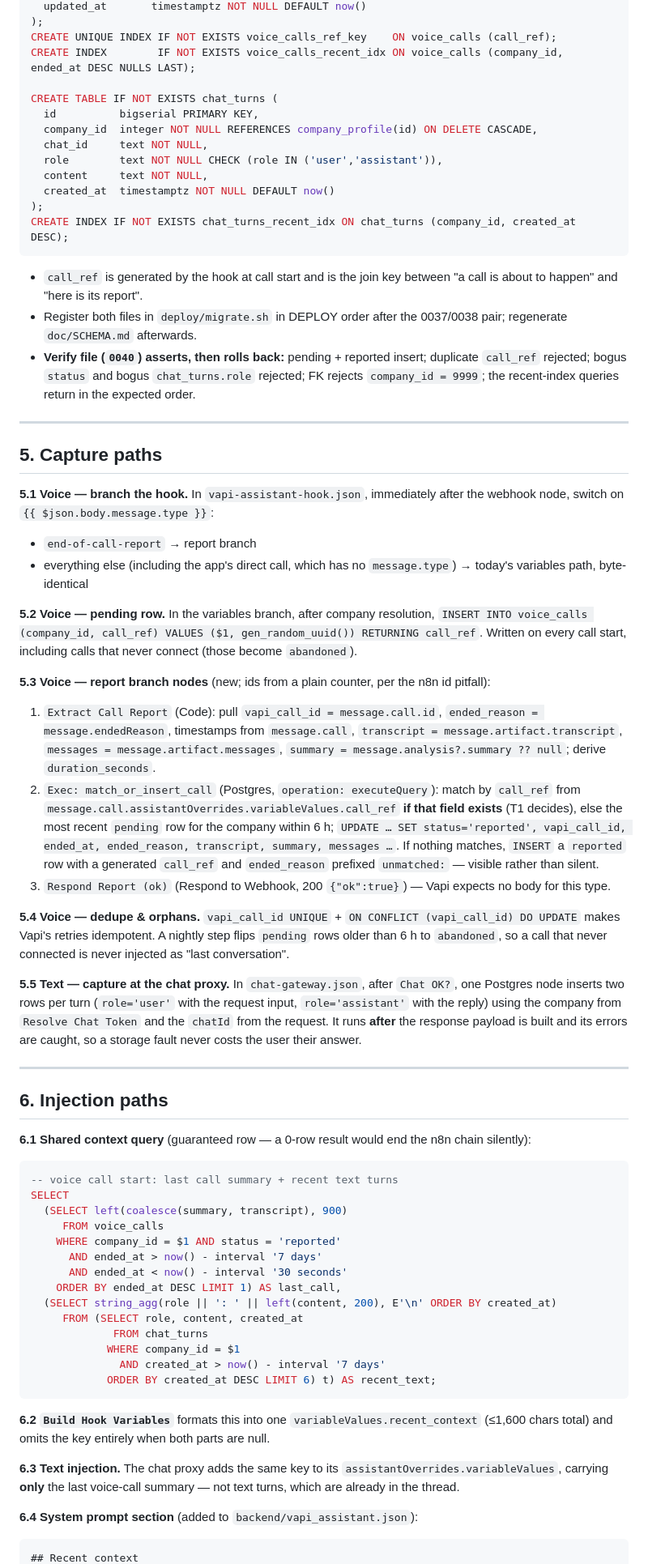
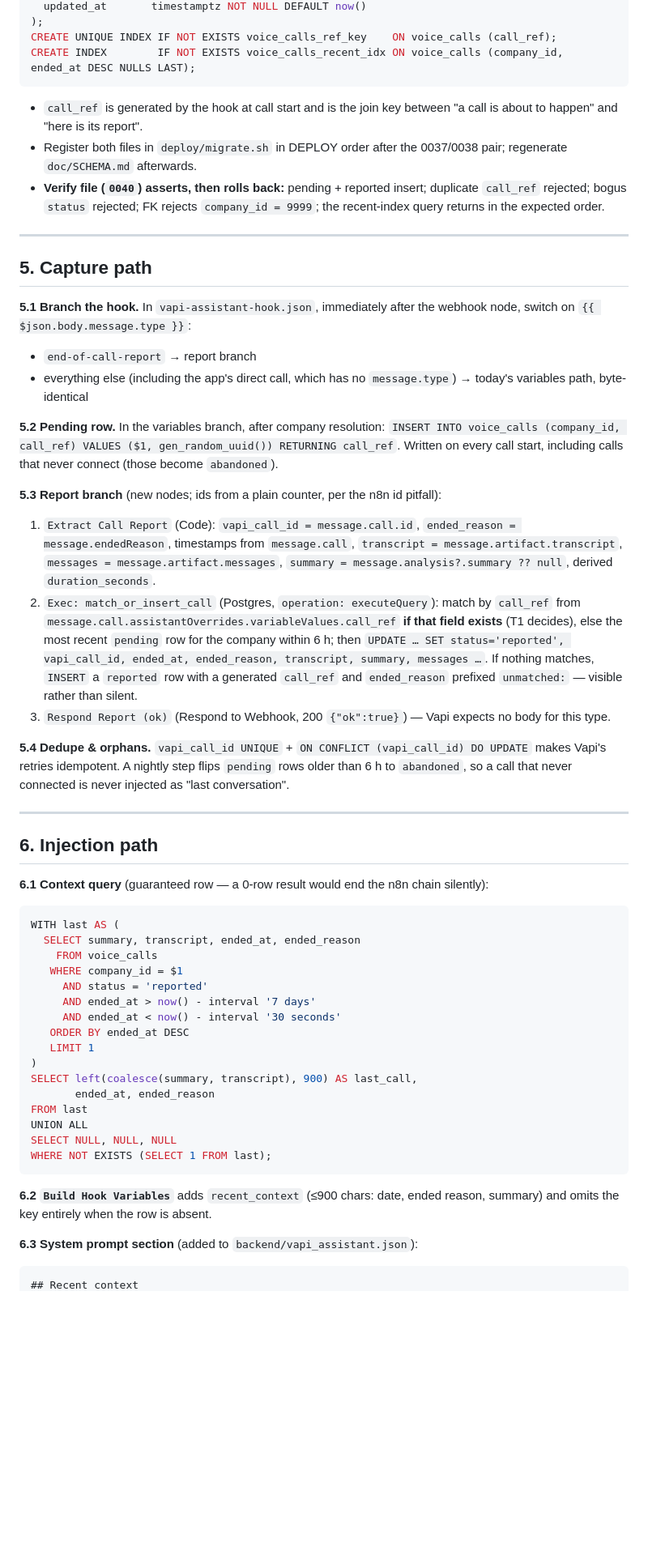
Before and after one commit to cocomong/personal-agent, a Markdown page: doc/VOICE_CONTEXT_DESIGN.md, the part around one of its changes. Shown at 81% size. GitHub-like rendering; blank space fills up the shorter version.

````diff
--- a/doc/VOICE_CONTEXT_DESIGN.md
+++ b/doc/VOICE_CONTEXT_DESIGN.md
@@ -91,70 +95,58 @@ CREATE TABLE IF NOT EXISTS voice_calls (
 );
 CREATE UNIQUE INDEX IF NOT EXISTS voice_calls_ref_key    ON voice_calls (call_ref);
 CREATE INDEX        IF NOT EXISTS voice_calls_recent_idx ON voice_calls (company_id, ended_at DESC NULLS LAST);
-
-CREATE TABLE IF NOT EXISTS chat_turns (
-  id          bigserial PRIMARY KEY,
-  company_id  integer NOT NULL REFERENCES company_profile(id) ON DELETE CASCADE,
-  chat_id     text NOT NULL,
-  role        text NOT NULL CHECK (role IN ('user','assistant')),
-  content     text NOT NULL,
-  created_at  timestamptz NOT NULL DEFAULT now()
-);
-CREATE INDEX IF NOT EXISTS chat_turns_recent_idx ON chat_turns (company_id, created_at DESC);
 ```
 
 - `call_ref` is generated by the hook at call start and is the join key between "a call is about to happen" and "here is its report".
 - Register both files in `deploy/migrate.sh` in DEPLOY order after the 0037/0038 pair; regenerate `doc/SCHEMA.md` afterwards.
-- **Verify file (`0040`) asserts, then rolls back:** pending + reported insert; duplicate `call_ref` rejected; bogus `status` and bogus `chat_turns.role` rejected; FK rejects `company_id = 9999`; the recent-index queries return in the expected order.
+- **Verify file (`0040`) asserts, then rolls back:** pending + reported insert; duplicate `call_ref` rejected; bogus `status` rejected; FK rejects `company_id = 9999`; the recent-index query returns in the expected order.
 
 ---
 
-## 5. Capture paths
+## 5. Capture path
 
-**5.1 Voice — branch the hook.** In `vapi-assistant-hook.json`, immediately after the webhook node, switch on `{{ $json.body.message.type }}`:
+**5.1 Branch the hook.** In `vapi-assistant-hook.json`, immediately after the webhook node, switch on `{{ $json.body.message.type }}`:
 - `end-of-call-report` → report branch
 - everything else (including the app's direct call, which has no `message.type`) → today's variables path, byte-identical
 
-**5.2 Voice — pending row.** In the variables branch, after company resolution, `INSERT INTO voice_calls (company_id, call_ref) VALUES ($1, gen_random_uuid()) RETURNING call_ref`. Written on every call start, including calls that never connect (those become `abandoned`).
+**5.2 Pending row.** In the variables branch, after company resolution: `INSERT INTO voice_calls (company_id, call_ref) VALUES ($1, gen_random_uuid()) RETURNING call_ref`. Written on every call start, including calls that never connect (those become `abandoned`).
 
-**5.3 Voice — report branch nodes** (new; ids from a plain counter, per the n8n id pitfall):
+**5.3 Report branch** (new nodes; ids from a plain counter, per the n8n id pitfall):
 
-1. `Extract Call Report` (Code): pull `vapi_call_id = message.call.id`, `ended_reason = message.endedReason`, timestamps from `message.call`, `transcript = message.artifact.transcript`, `messages = message.artifact.messages`, `summary = message.analysis?.summary ?? null`; derive `duration_seconds`.
-2. `Exec: match_or_insert_call` (Postgres, `operation: executeQuery`): match by `call_ref` from `message.call.assistantOverrides.variableValues.call_ref` **if that field exists** (T1 decides), else the most recent `pending` row for the company within 6 h; `UPDATE … SET status='reported', vapi_call_id, ended_at, ended_reason, transcript, summary, messages …`. If nothing matches, `INSERT` a `reported` row with a generated `call_ref` and `ended_reason` prefixed `unmatched:` — visible rather than silent.
+1. `Extract Call Report` (Code): `vapi_call_id = message.call.id`, `ended_reason = message.endedReason`, timestamps from `message.call`, `transcript = message.artifact.transcript`, `messages = message.artifact.messages`, `summary = message.analysis?.summary ?? null`, derived `duration_seconds`.
+2. `Exec: match_or_insert_call` (Postgres, `operation: executeQuery`): match by `call_ref` from `message.call.assistantOverrides.variableValues.call_ref` **if that field exists** (T1 decides), else the most recent `pending` row for the company within 6 h; then `UPDATE … SET status='reported', vapi_call_id, ended_at, ended_reason, transcript, summary, messages …`. If nothing matches, `INSERT` a `reported` row with a generated `call_ref` and `ended_reason` prefixed `unmatched:` — visible rather than silent.
 3. `Respond Report (ok)` (Respond to Webhook, 200 `{"ok":true}`) — Vapi expects no body for this type.
 
-**5.4 Voice — dedupe & orphans.** `vapi_call_id UNIQUE` + `ON CONFLICT (vapi_call_id) DO UPDATE` makes Vapi's retries idempotent. A nightly step flips `pending` rows older than 6 h to `abandoned`, so a call that never connected is never injected as "last conversation".
-
-**5.5 Text — capture at the chat proxy.** In `chat-gateway.json`, after `Chat OK?`, one Postgres node inserts two rows per turn (`role='user'` with the request input, `role='assistant'` with the reply) using the company from `Resolve Chat Token` and the `chatId` from the request. It runs **after** the response payload is built and its errors are caught, so a storage fault never costs the user their answer.
+**5.4 Dedupe & orphans.** `vapi_call_id UNIQUE` + `ON CONFLICT (vapi_call_id) DO UPDATE` makes Vapi's retries idempotent. A nightly step flips `pending` rows older than 6 h to `abandoned`, so a call that never connected is never injected as "last conversation".
 
 ---
 
-## 6. Injection paths
+## 6. Injection path
 
-**6.1 Shared context query** (guaranteed row — a 0-row result would end the n8n chain silently):
+**6.1 Context query** (guaranteed row — a 0-row result would end the n8n chain silently):
 
 ```sql
--- voice call start: last call summary + recent text turns
-SELECT
-  (SELECT left(coalesce(summary, transcript), 900)
-     FROM voice_calls
-    WHERE company_id = $1 AND status = 'reported'
-      AND ended_at > now() - interval '7 days'
-      AND ended_at < now() - interval '30 seconds'
-    ORDER BY ended_at DESC LIMIT 1) AS last_call,
-  (SELECT string_agg(role || ': ' || left(content, 200), E'\n' ORDER BY created_at)
-     FROM (SELECT role, content, created_at
-             FROM chat_turns
-            WHERE company_id = $1
-              AND created_at > now() - interval '7 days'
-            ORDER BY created_at DESC LIMIT 6) t) AS recent_text;
+WITH last AS (
+  SELECT summary, transcript, ended_at, ended_reason
+    FROM voice_calls
+   WHERE company_id = $1
+     AND status = 'reported'
+     AND ended_at > now() - interval '7 days'
+     AND ended_at < now() - interval '30 seconds'
+   ORDER BY ended_at DESC
+   LIMIT 1
+)
+SELECT left(coalesce(summary, transcript), 900) AS last_call,
+       ended_at, ended_reason
+FROM last
+UNION ALL
+SELECT NULL, NULL, NULL
+WHERE NOT EXISTS (SELECT 1 FROM last);
 ```
 
-**6.2 `Build Hook Variables`** formats this into one `variableValues.recent_context` (≤1,600 chars total) and omits the key entirely when both parts are null.
+**6.2 `Build Hook Variables`** adds `recent_context` (≤900 chars: date, ended reason, summary) and omits the key entirely when the row is absent.
 
-**6.3 Text injection.** The chat proxy adds the same key to its `assistantOverrides.variableValues`, carrying **only** the last voice-call summary — not text turns, which are already in the thread.
-
-**6.4 System prompt section** (added to `backend/vapi_assistant.json`):
+**6.3 System prompt section** (added to `backend/vapi_assistant.json`):
 
 ```
 ## Recent context
````
Also changed, not shown: other parts of doc/VOICE_CONTEXT_DESIGN.md (+69 -67 lines).
